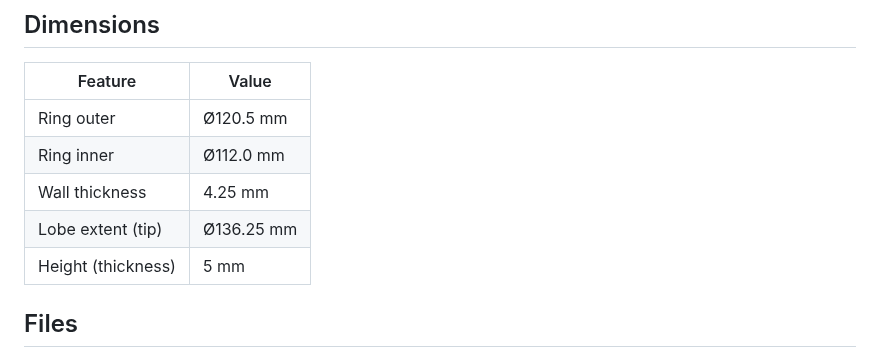
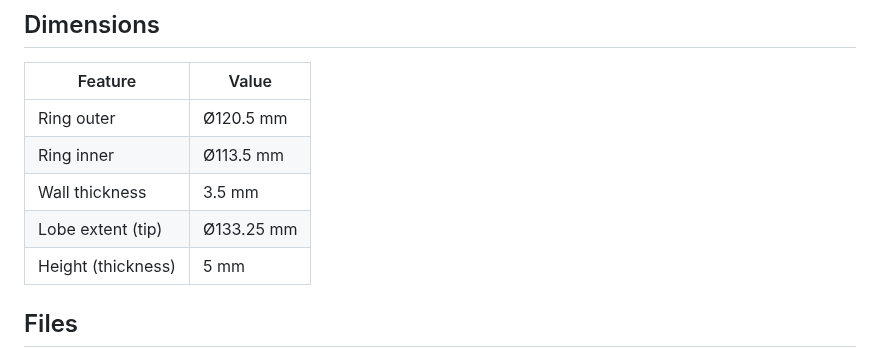
Before and after one commit to chrissnell/3D-Models, a Markdown page: water-cartridge-spacer/README.md, the part around the change. Drawn GitHub-style.

Commit message:
Open ring ID to Ø113.5 (3.5mm wall) and shorten lobes 1.5mm

```diff
--- a/water-cartridge-spacer/README.md
+++ b/water-cartridge-spacer/README.md
@@ -12,9 +12,9 @@ outward at 0°, 90°, 180°, and 270°.
 | Feature            | Value            |
 | ------------------ | ---------------- |
 | Ring outer         | Ø120.5 mm        |
-| Ring inner         | Ø112.0 mm        |
-| Wall thickness     | 4.25 mm          |
-| Lobe extent (tip)  | Ø136.25 mm       |
+| Ring inner         | Ø113.5 mm        |
+| Wall thickness     | 3.5 mm           |
+| Lobe extent (tip)  | Ø133.25 mm       |
 | Height (thickness) | 5 mm             |
 
 ## Files
```
Also changed, not shown: water-cartridge-spacer/water-cartridge-spacer.png, 6 other files.
